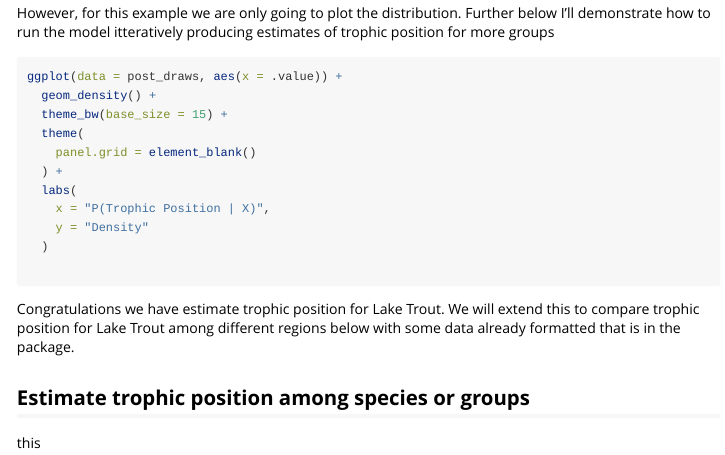
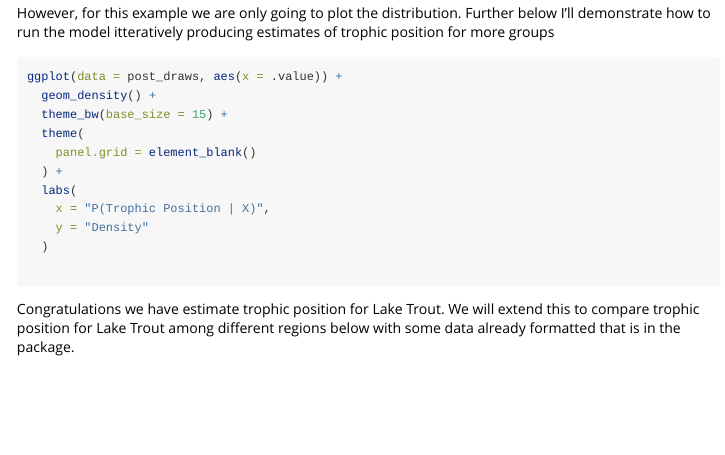
Before and after one commit to benjaminhlina/trps, an R Markdown document (vignettes/Estimate_trophic_position_one_source_model.Rmd): the page in a window 1100 px wide, from 4930 px down. Rendered offline with R 4.5, knitr and Pandoc, with nearby package versions; the code chunks are not run, so their results and figures are left out.

Commit message:
Removed last bit for now at the end of the vignette

```diff
--- a/vignettes/Estimate_trophic_position_one_source_model.Rmd
+++ b/vignettes/Estimate_trophic_position_one_source_model.Rmd
@@ -334,6 +334,3 @@ ggplot(data = post_draws, aes(x = .value)) +
 Congratulations we have estimate trophic position for Lake Trout. We will
 extend this to compare trophic position for Lake Trout among different regions
 below with some data already formatted that is in the package.
-
-## Estimate trophic position among species or groups
-this
```
